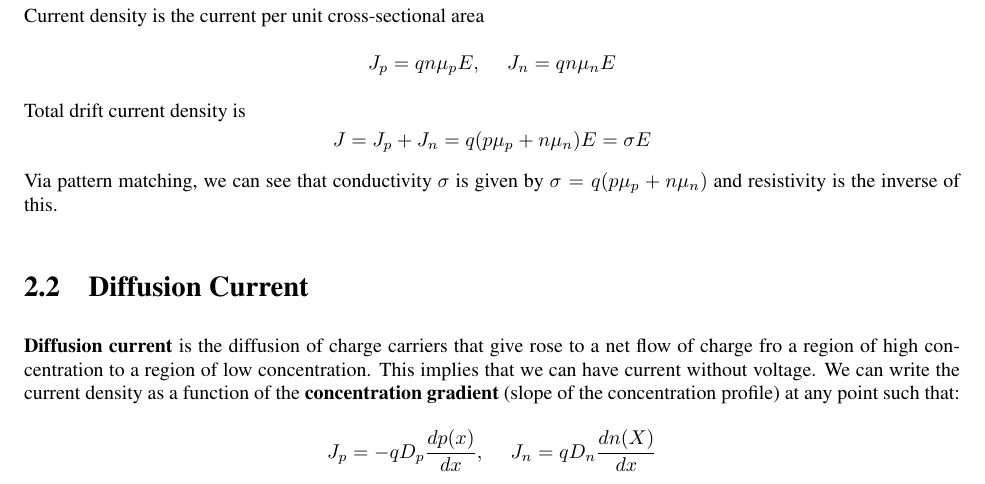
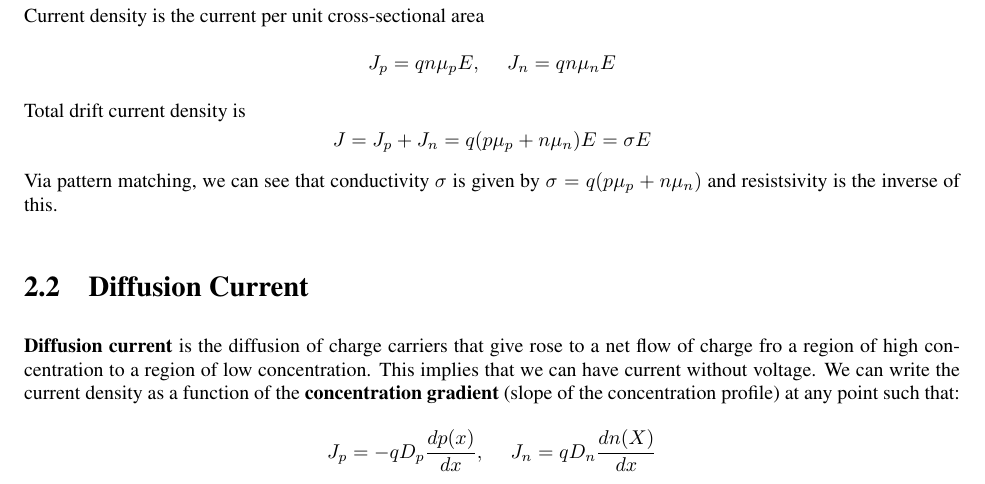
Before and after one commit to damanicluck/EE-notes, a LaTeX book (main.tex, which reads chapters/ch02.tex): part of page 10 of 38, cut so that both start at the same text. Compiled offline with pdfLaTeX.

Commit message:
July 18, 2024 edits

```diff
--- a/chapters/ch02.tex
+++ b/chapters/ch02.tex
@@ -13,10 +13,10 @@ Total current flow is made up of drift current and diffusion current. If we appl
 \end{gline}
 
 Current density is the current per unit cross-sectional area
-    \[J_p = qn\mu_p E, ~~~~~ J_n = qn\mu_n E\]
+    \[J_p = qn\mu_p E, ~~~~~ J_n = q n \mu_n E\]
 Total drift current density is
     \[J = J_p + J_n = q(p\mu_p + n\mu_n) E = \sigma E\]
-Via pattern matching, we can see that conductivity $\sigma$ is given by $\sigma = q(p\mu_p + n\mu_n)$ and resistivity is the inverse of this.
+Via pattern matching, we can see that conductivity $\sigma$ is given by $\sigma = q(p\mu_p + n\mu_n)$ and resistsivity is the inverse of this.
 
 \section{Diffusion Current}
 \textbf{Diffusion current} is the diffusion of charge carriers that give rose to a net flow of charge fro a region of high concentration to a region of low concentration. This implies that we can have current without voltage. We can write the current density as a function of the \textbf{concentration gradient} (slope of the concentration profile) at any point such that:
```
Also changed, not shown: main.pdf, 1 other file.
